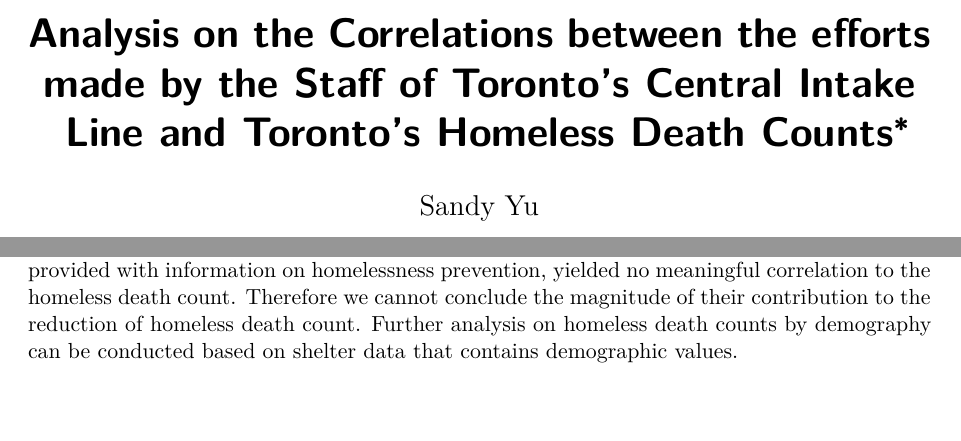
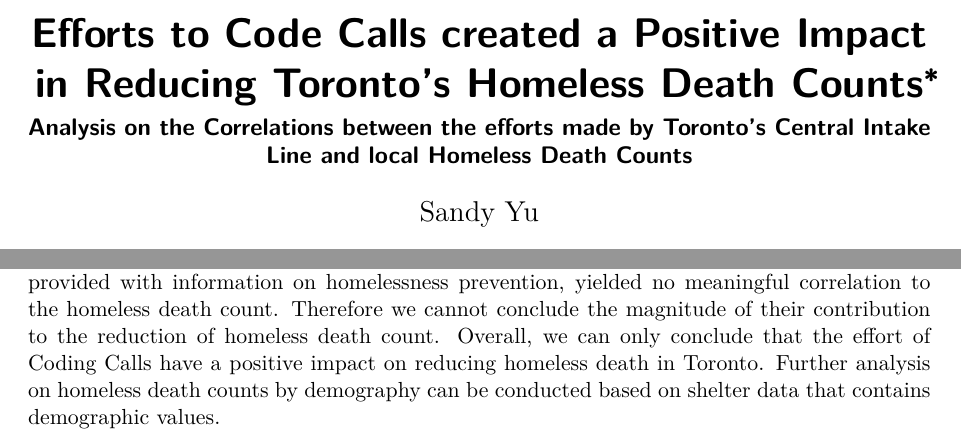
Before and after one commit to Jingying-yu/central_intake_calls_and_homeless_death_count, a Quarto document (outputs/paper/paper.qmd): two parts of pages 1 and 8 of 9, joined at a grey line, cut at the place of the change, the shorter picture padded with empty space. Rendered offline with R 4.5, knitr and Pandoc in place of Quarto, then LaTeX, with nearby package versions.

Commit message:
Editted sections and outputted a new pdf according to peer review

```diff
--- a/outputs/paper/paper.qmd
+++ b/outputs/paper/paper.qmd
@@ -1,5 +1,6 @@
 ---
-title: "Analysis on the Correlations between the efforts made by the Staff of Toronto's Central Intake Line and Toronto's Homeless Death Counts"
+title: "Efforts to Code Calls created a Positive Impact in Reducing Toronto's Homeless Death Counts"
+subtitle: "Analysis on the Correlations between the efforts made by Toronto's Central Intake Line and local Homeless Death Counts"
 author:
   - Sandy Yu
 thanks: "Code and data are available at: https://github.com/Jingying-yu/central_intake_calls_and_homeless_death_count.git"
@@ -207,7 +208,7 @@
 
 # Conclusion {#sec-conclusion}
 
-This paper investigated the magnitude of impact created by the Central Intake Line in relation to the monthly cumulative number of deaths in the homeless community. Variables of interest such as: calls coded, number of callers referred to shelter, number of callers provided with information on homelessness prevention, and homeless death count, were obtained from the Central Intake Call Wrap-Up Codes Dataset [@Central_Intake_Call] and the Deaths of People Experiencing Homelessness Dataset [@Homeless_Death_Count] stored in the OpenDataToronto portal [@OpenDataToronto]. Statistical analyses yielded a negative correlation between the number of calls coded and the homeless death count, which implies a positive impact in reducing homeless death in Toronto. Other variables, such as number of callers referred to shelter and number of callers provided with information on homelessness prevention, yielded no meaningful correlation to the homeless death count. Therefore we cannot conclude the magnitude of their contribution to the reduction of homeless death count. Further analysis on homeless death counts by demography can be conducted based on shelter data that contains demographic values.
+This paper investigated the magnitude of impact created by the Central Intake Line in relation to the monthly cumulative number of deaths in the homeless community. Variables of interest such as: calls coded, number of callers referred to shelter, number of callers provided with information on homelessness prevention, and homeless death count, were obtained from the Central Intake Call Wrap-Up Codes Dataset [@Central_Intake_Call] and the Deaths of People Experiencing Homelessness Dataset [@Homeless_Death_Count] stored in the OpenDataToronto portal [@OpenDataToronto]. Statistical analyses yielded a negative correlation between the number of calls coded and the homeless death count, which implies a positive impact in reducing homeless death in Toronto. Other variables, such as number of callers referred to shelter and number of callers provided with information on homelessness prevention, yielded no meaningful correlation to the homeless death count. Therefore we cannot conclude the magnitude of their contribution to the reduction of homeless death count. Overall, we can only conclude that the effort of Coding Calls have a positive impact on reducing homeless death in Toronto. Further analysis on homeless death counts by demography can be conducted based on shelter data that contains demographic values.
 
 
 
```
Also changed, not shown: outputs/paper/paper.pdf.
